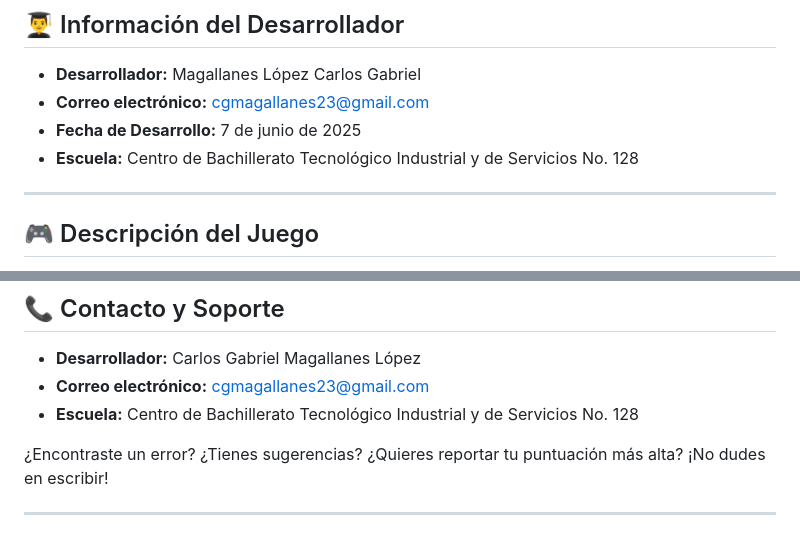
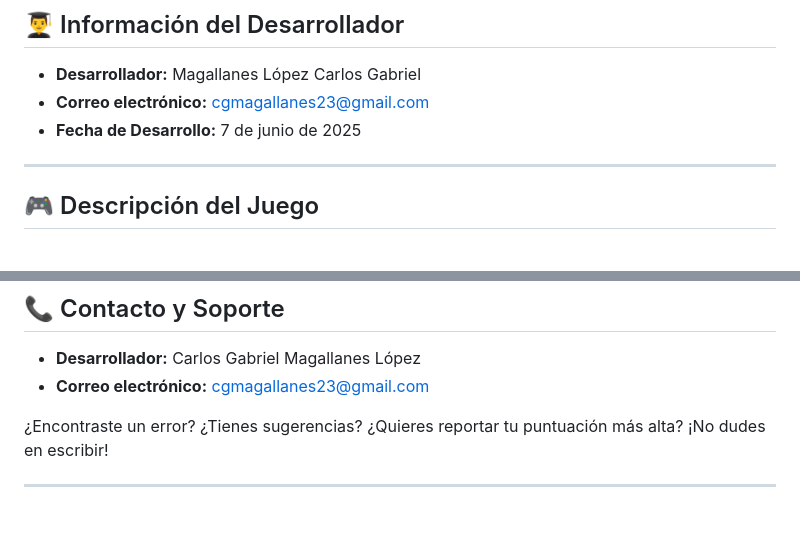
Before and after one commit to TheNarratorVIMMXX/LetterCards, a Markdown page: README.es.md, 2 parts joined by grey strips. GitHub-like rendering.

Commit message:
Remove school details from README.es.md
Removed school information from the README.

```diff
--- a/README.es.md
+++ b/README.es.md
@@ -27,7 +27,6 @@ Un juego de memoria por consola desarrollado en C++ con soporte multiplataforma.
 - **Desarrollador:** Magallanes López Carlos Gabriel
 - **Correo electrónico:** cgmagallanes23@gmail.com
 - **Fecha de Desarrollo:** 7 de junio de 2025
-- **Escuela:** Centro de Bachillerato Tecnológico Industrial y de Servicios No. 128
 
 ---
 
@@ -365,7 +364,6 @@ La interfaz del juego está actualmente en **español**. Los mensajes de error,
 
 - **Desarrollador:** Carlos Gabriel Magallanes López
 - **Correo electrónico:** cgmagallanes23@gmail.com
-- **Escuela:** Centro de Bachillerato Tecnológico Industrial y de Servicios No. 128
 
 ¿Encontraste un error? ¿Tienes sugerencias? ¿Quieres reportar tu puntuación más alta? ¡No dudes en escribir!
 
```
